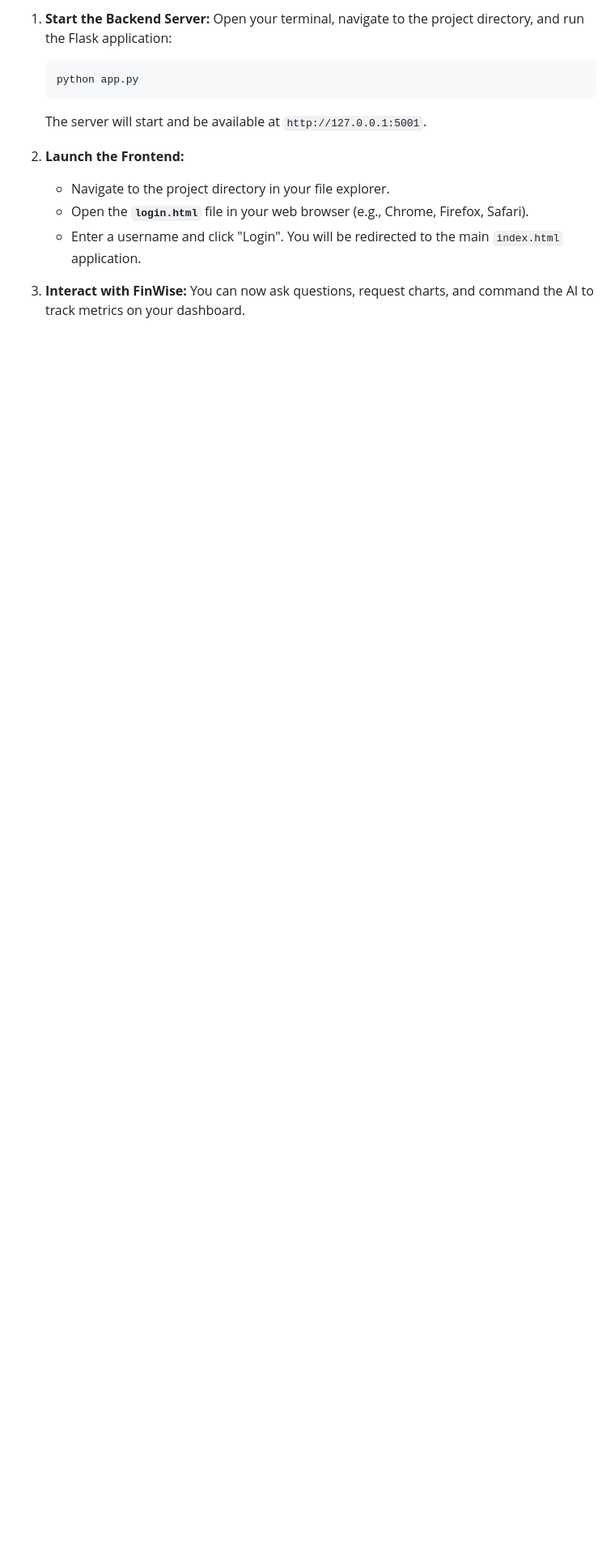
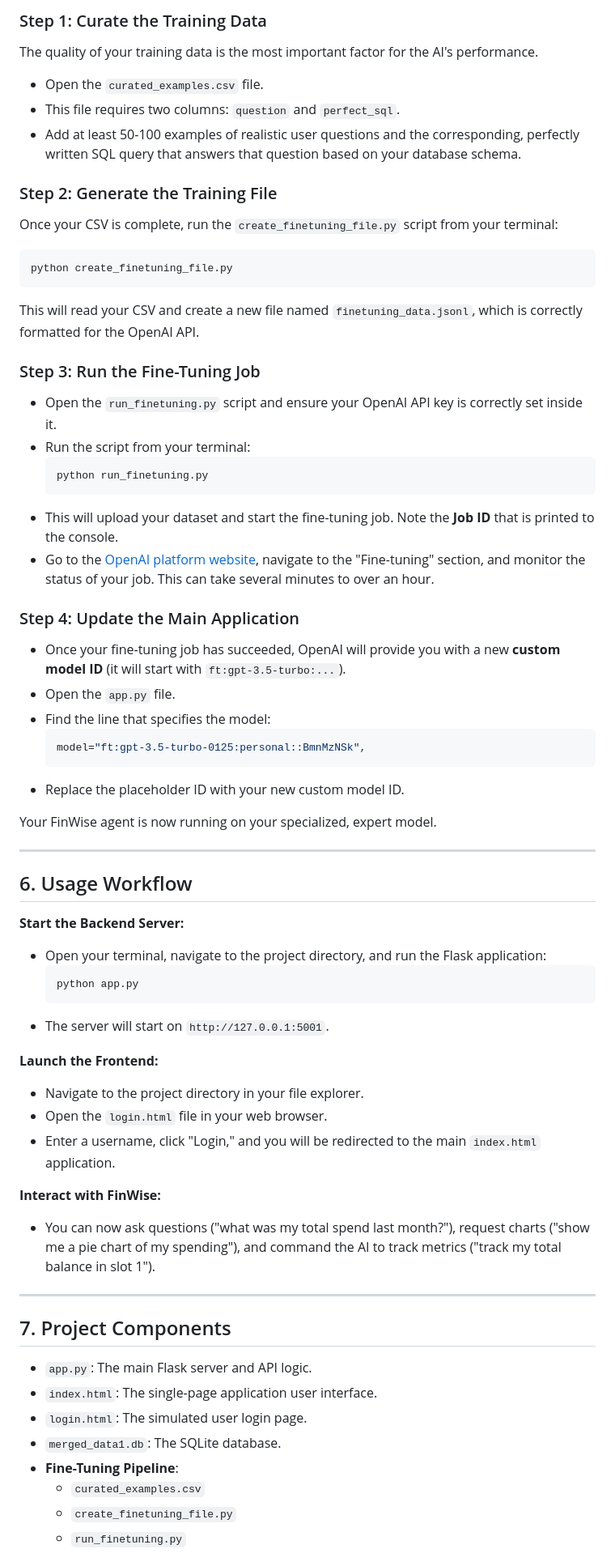
Before and after one commit to mateifesnic/FintechAssignment2, a Markdown page: README.md, the part around one of its changes. Shown at 81% size. GitHub-like rendering; blank space fills up the shorter version.

````diff
--- a/README.md
+++ b/README.md
@@ -80,15 +85,66 @@ The application consists of a backend server and a frontend UI. You must run the
 
-1.  **Start the Backend Server:**
-    Open your terminal, navigate to the project directory, and run the Flask application:
+### Step 1: Curate the Training Data
+The quality of your training data is the most important factor for the AI's performance.
+* Open the `curated_examples.csv` file.
+* This file requires two columns: `question` and `perfect_sql`.
+* Add at least 50-100 examples of realistic user questions and the corresponding, perfectly written SQL query that answers that question based on your database schema.
+
+### Step 2: Generate the Training File
+Once your CSV is complete, run the `create_finetuning_file.py` script from your terminal:
+```bash
+python create_finetuning_file.py
+```
+This will read your CSV and create a new file named `finetuning_data.jsonl`, which is correctly formatted for the OpenAI API.
+
+### Step 3: Run the Fine-Tuning Job
+* Open the `run_finetuning.py` script and ensure your OpenAI API key is correctly set inside it.
+* Run the script from your terminal:
+    ```bash
+    python run_finetuning.py
+    ```
+* This will upload your dataset and start the fine-tuning job. Note the **Job ID** that is printed to the console.
+* Go to the [OpenAI platform website](https://platform.openai.com/), navigate to the "Fine-tuning" section, and monitor the status of your job. This can take several minutes to over an hour.
+
+### Step 4: Update the Main Application
+* Once your fine-tuning job has succeeded, OpenAI will provide you with a new **custom model ID** (it will start with `ft:gpt-3.5-turbo:...`).
+* Open the `app.py` file.
+* Find the line that specifies the model:
+    ```python
+    model="ft:gpt-3.5-turbo-0125:personal::BmnMzNSk",
+    ```
+* Replace the placeholder ID with your new custom model ID.
+
+Your FinWise agent is now running on your specialized, expert model.
+
+---
+
+## 6. Usage Workflow
+
+**Start the Backend Server:**
+* Open your terminal, navigate to the project directory, and run the Flask application:
     ```bash
     python app.py
     ```
-    The server will start and be available at `http://127.0.0.1:5001`.
+* The server will start on `http://127.0.0.1:5001`.
 
-2.  **Launch the Frontend:**
-    * Navigate to the project directory in your file explorer.
-    * Open the **`login.html`** file in your web browser (e.g., Chrome, Firefox, Safari).
-    * Enter a username and click "Login". You will be redirected to the main `index.html` application.
+**Launch the Frontend:**
+* Navigate to the project directory in your file explorer.
+* Open the `login.html` file in your web browser.
+* Enter a username, click "Login," and you will be redirected to the main `index.html` application.
 
-3.  **Interact with FinWise:**
-    You can now ask questions, request charts, and command the AI to track metrics on your dashboard.
+**Interact with FinWise:**
+* You can now ask questions ("what was my total spend last month?"), request charts ("show me a pie chart of my spending"), and command the AI to track metrics ("track my total balance in slot 1").
+
+---
+
+## 7. Project Components
+
+* `app.py`: The main Flask server and API logic.
+* `index.html`: The single-page application user interface.
+* `login.html`: The simulated user login page.
+* `merged_data1.db`: The SQLite database.
+* **Fine-Tuning Pipeline**:
+    * `curated_examples.csv`
+    * `create_finetuning_file.py`
+    * `run_finetuning.py`
+
````
Also changed, not shown: other parts of README.md (+55 -42 lines).
